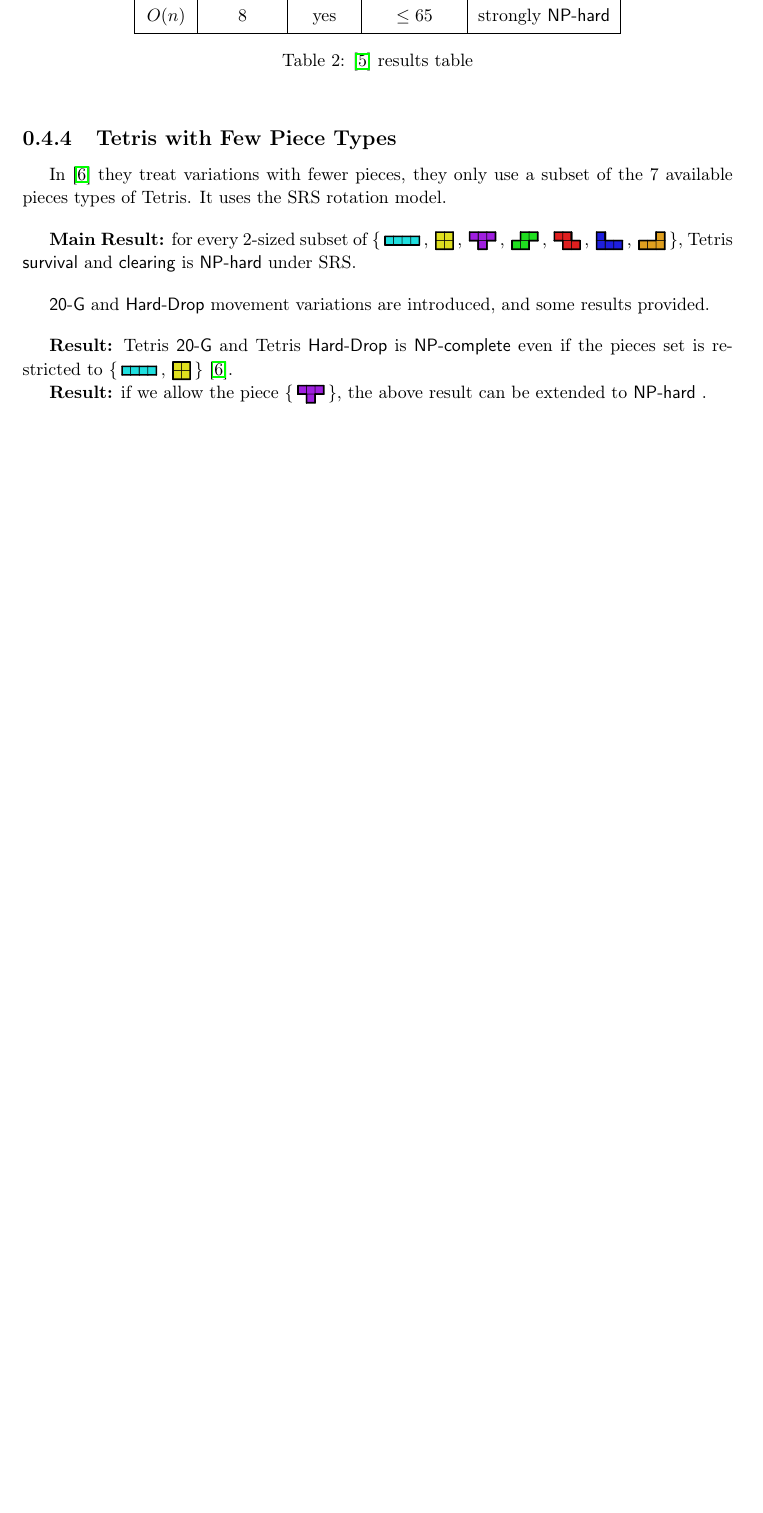
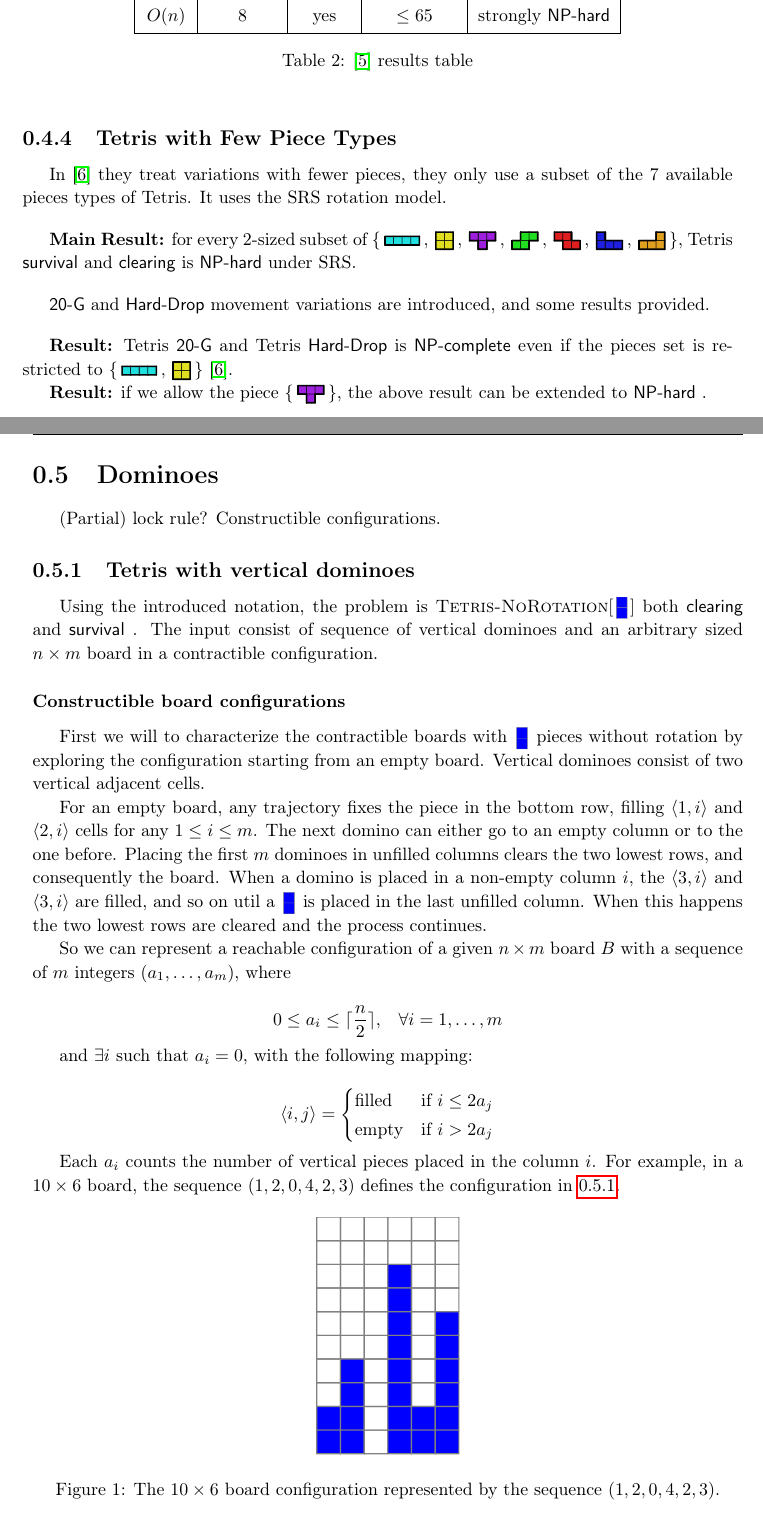
Before and after one commit to pololo300/tfg-doc, a LaTeX book (main.tex, which reads dominoes.tex): part of page 9 of 15 before the commit and two parts of pages 9 and 10 of 17 after it, the two joined at a grey line, cut so that both start at the same text, the shorter picture padded with empty space. Compiled offline with pdfLaTeX.

Commit message:
dibuixets meus i inici demo v-dominoes

```diff
--- /dev/null
+++ b/dominoes.tex
@@ -0,0 +1,34 @@
+\section{Dominoes}
+
+(Partial) lock rule? Constructible configurations.
+
+\subsection{Tetris with vertical dominoes}
+
+Using the introduced notation, the problem is $\textsc{Tetris-NoRotation}\lbrack \VD \rbrack $ both \clearing and \survival. The input consist of sequence of vertical dominoes and an arbitrary sized $n \times m$ board in a contractible configuration.
+
+\subsubsection{Constructible board configurations}
+
+First we will to characterize the contractible boards with $\VD$ pieces without rotation by exploring the configuration starting from an empty board. Vertical dominoes consist of two vertical adjacent cells.
+
+For an empty board, any trajectory fixes the piece in the bottom row, filling $\cell[1][i]$ and $\cell[2][i]$ cells for any $1 \leq i \leq m$. The next domino can either go to an empty column or to the one before. Placing the first $m$ dominoes in unfilled columns clears the two lowest rows, and consequently the board. When a domino is placed in a non-empty column $i$, the $\cell[3][i]$ and $\cell[3][i]$ are filled, and so on util a $\VD$ is placed in the last unfilled column. When this happens the two lowest rows are cleared and the process continues.
+
+So we can represent a reachable configuration of a given $n \times m$ board $B$ with a sequence of $m$ integers $(a_1, \dots, a_m)$, where
+
+$$0 \leq a_i \leq \lceil \frac{n}{2} \rceil, \;\;\;   \forall i = 1,\dots, m$$
+
+and $\exists i$ such that $a_i = 0$, with the following mapping:
+
+$$
+\cell = \begin{cases}
+   \text{filled}  & \text{if } i \leq  2a_j  \\
+   \text{empty}   & \text{if } i >  2a_j
+\end{cases}
+$$
+
+Each $a_i$ counts the number of vertical pieces placed in the column $i$. For example, in a $10 \times 6 $  board, the sequence $(1,2,0,4,2,3)$ defines the configuration in
+\ref{dom:vconf}.
+
+\begin{figure}[h]\label{dom:vconf}
+    \centering
+    \includegraphics[width=0.2\textwidth]{./pictures/dominoes/vertical_configuration.pdf}
+    \caption{The $10 \times 6 $ board configuration represented by the sequence $(1,2,0,4,2,3)$.}
--- a/main.tex
+++ b/main.tex
@@ -6,7 +6,7 @@
 %\usepackage{array}
 \usepackage{enumerate}
 %\usepackage{xypic}
-%\usepackage[dvips]{graphics}
+\usepackage[dvips]{graphics}
 %\usepackage{moreverb}
 \usepackage{multicol}
 \usepackage{hyperref}
@@ -70,6 +70,8 @@
 \newcommand{\ZZ}{\texorpdfstring{\,\vcenter{\hbox{\includegraphics[scale=0.2]{pieces/pieces_Z.pdf}}}\,}Z}
 \newcommand{\II}{\texorpdfstring{\,\vcenter{\hbox{\includegraphics[scale=0.2]{pieces/pieces_I.pdf}}}\,}I}
 \newcommand{\ALL}{\II, \allowbreak \OO, \allowbreak \TT, \allowbreak \SS, \allowbreak \ZZ, \allowbreak \JJ, \allowbreak \LL}
+\newcommand{\VD}{\texorpdfstring{\,\vcenter{\hbox{\includegraphics[scale=0.2]{./pictures/dominoes/v-domino.pdf}}}\,}i}
+
 
 \NewDocumentCommand{\cell}{O{i} O{j}}{
  \langle #1, #2 \rangle
```
Also changed, not shown: definicions.tex (+2 -2 lines), pictures/dominoes/v-domino.txt (added, +2 -0 lines), pictures/dominoes/vertical_configuration.txt (added, +10 -0 lines), pictures/dominoes/v-domino.pdf (added), pictures/dominoes/v-domino.svg (added), pictures/dominoes/vertical_configuration.pdf (added), pictures/dominoes/vertical_configuration.svg (added), dominoes.tex (5 more changed lines), main.tex (5 more changed lines).
